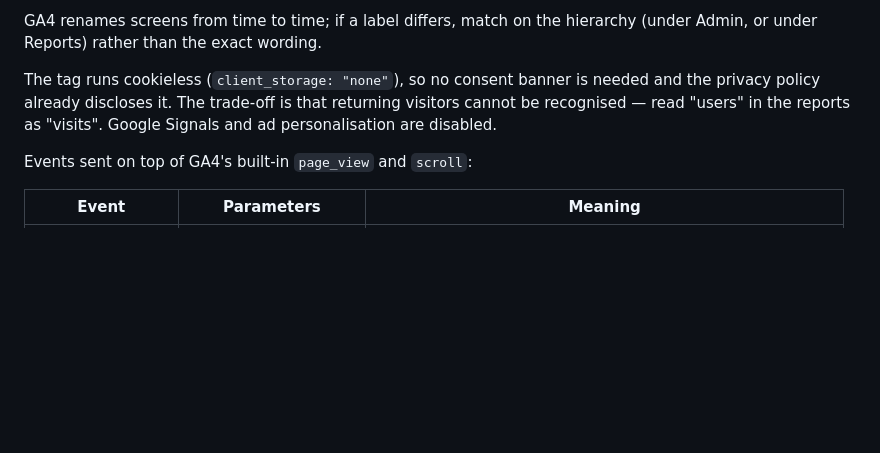
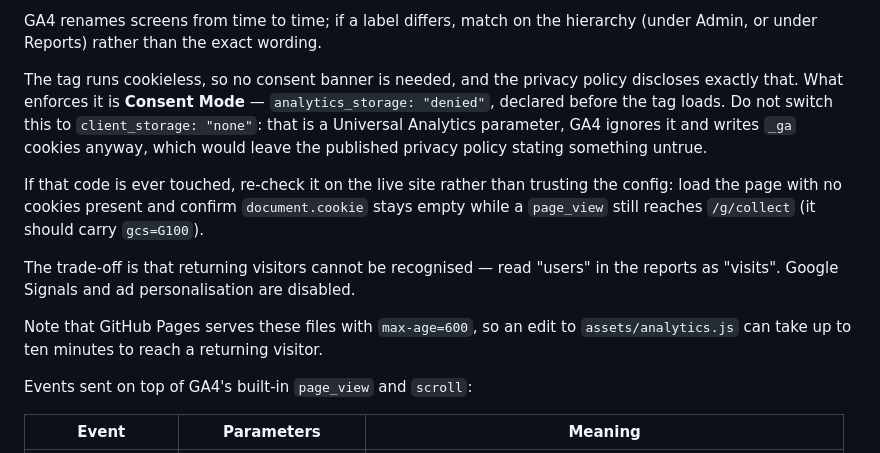
Before and after one commit to koyotap-official/koyotap-official.github.io, a Markdown page: README.md, the part around the change. Drawn GitHub-style; blank space fills up the shorter version.

Commit message:
Correct the README on how cookieless is enforced
It still credited client_storage, which GA4 ignores. Records the Consent Mode
mechanism, how to re-verify it, and the ten-minute Pages cache.

Co-Authored-By: Claude Opus 5 <noreply@anthropic.com>

```diff
--- a/README.md
+++ b/README.md
@@ -99,10 +99,21 @@ thresholding, which can hide some breakdowns until there are more visits.
 GA4 renames screens from time to time; if a label differs, match on the hierarchy
 (under Admin, or under Reports) rather than the exact wording.
 
-The tag runs cookieless (`client_storage: "none"`), so no consent banner is needed and
-the privacy policy already discloses it. The trade-off is that returning visitors cannot
-be recognised — read "users" in the reports as "visits". Google Signals and ad
-personalisation are disabled.
+The tag runs cookieless, so no consent banner is needed, and the privacy policy discloses
+exactly that. What enforces it is **Consent Mode** — `analytics_storage: "denied"`,
+declared before the tag loads. Do not switch this to `client_storage: "none"`: that is a
+Universal Analytics parameter, GA4 ignores it and writes `_ga` cookies anyway, which
+would leave the published privacy policy stating something untrue.
+
+If that code is ever touched, re-check it on the live site rather than trusting the
+config: load the page with no cookies present and confirm `document.cookie` stays empty
+while a `page_view` still reaches `/g/collect` (it should carry `gcs=G100`).
+
+The trade-off is that returning visitors cannot be recognised — read "users" in the
+reports as "visits". Google Signals and ad personalisation are disabled.
+
+Note that GitHub Pages serves these files with `max-age=600`, so an edit to
+`assets/analytics.js` can take up to ten minutes to reach a returning visitor.
 
 Events sent on top of GA4's built-in `page_view` and `scroll`:
 
```
